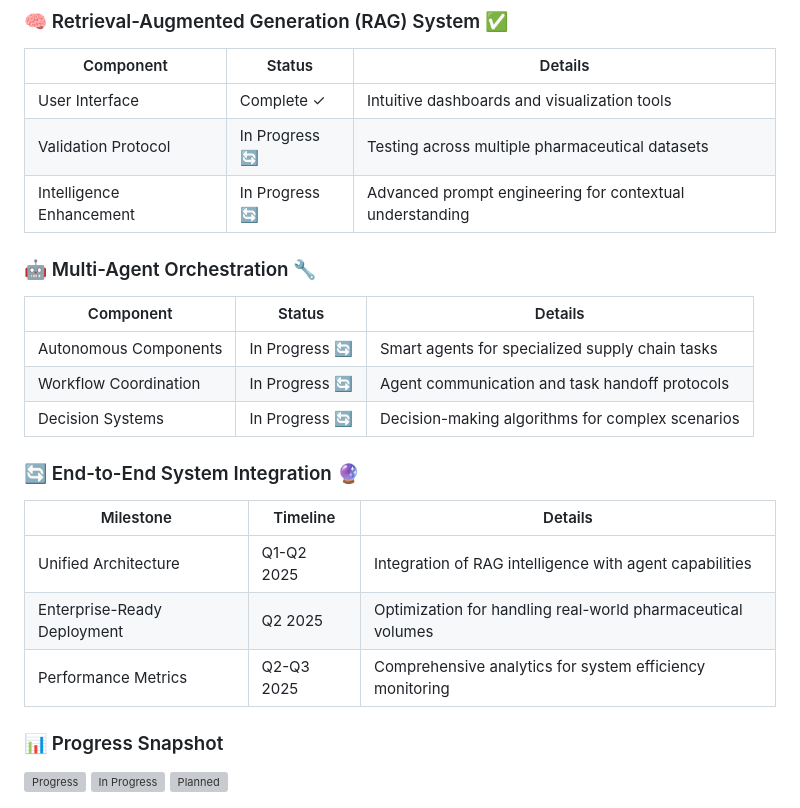
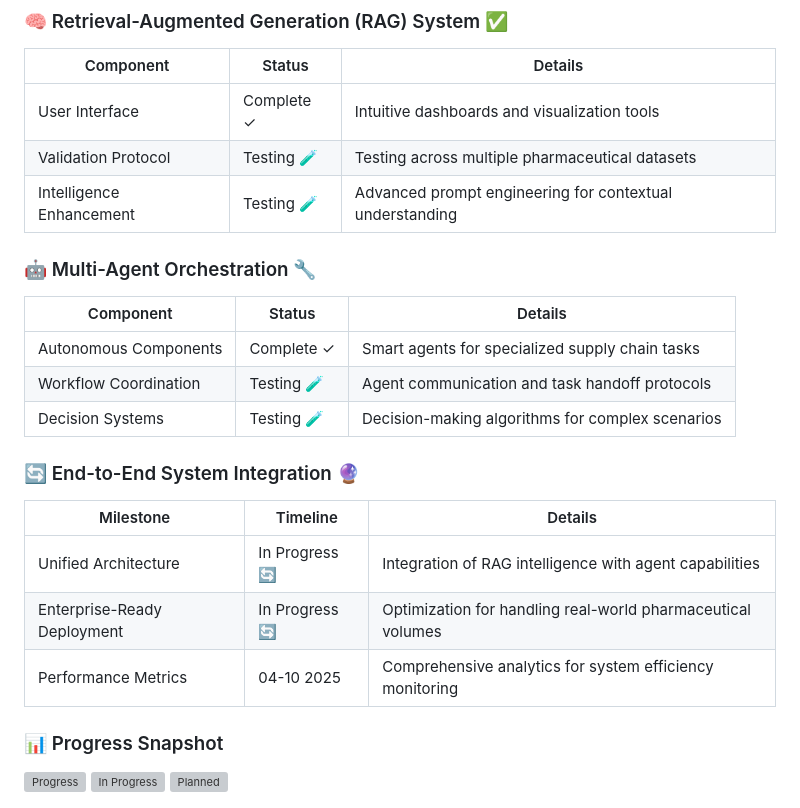
Before and after one commit to pritom02bh/agentic_ai_rag_system, a Markdown page: README.md, the part around the change. Drawn GitHub-style; grey boxes are pictures that could not be loaded.

```diff
--- a/README.md
+++ b/README.md
@@ -40,24 +40,24 @@ PharmaSync is a revolutionary Artificial Intelligence ecosystem that transforms
 | Component | Status | Details |
 |-----------|--------|---------|
 | User Interface | Complete ✓ | Intuitive dashboards and visualization tools |
-| Validation Protocol | In Progress 🔄 | Testing across multiple pharmaceutical datasets |
-| Intelligence Enhancement | In Progress 🔄 | Advanced prompt engineering for contextual understanding |
+| Validation Protocol | Testing 🧪 | Testing across multiple pharmaceutical datasets |
+| Intelligence Enhancement | Testing 🧪 | Advanced prompt engineering for contextual understanding |
 
 ### 🤖 Multi-Agent Orchestration 🔧
 
 | Component | Status | Details |
 |-----------|--------|---------|
-| Autonomous Components | In Progress 🔄 | Smart agents for specialized supply chain tasks |
-| Workflow Coordination | In Progress 🔄 | Agent communication and task handoff protocols |
-| Decision Systems | In Progress 🔄 | Decision-making algorithms for complex scenarios |
+| Autonomous Components | Complete ✓ | Smart agents for specialized supply chain tasks |
+| Workflow Coordination | Testing 🧪 | Agent communication and task handoff protocols |
+| Decision Systems | Testing 🧪 | Decision-making algorithms for complex scenarios |
 
 ### 🔄 End-to-End System Integration 🔮
 
 | Milestone | Timeline | Details |
 |-----------|----------|---------|
-| Unified Architecture | Q1-Q2 2025 | Integration of RAG intelligence with agent capabilities |
-| Enterprise-Ready Deployment | Q2 2025 | Optimization for handling real-world pharmaceutical volumes |
-| Performance Metrics | Q2-Q3 2025 | Comprehensive analytics for system efficiency monitoring |
+| Unified Architecture | In Progress 🔄 | Integration of RAG intelligence with agent capabilities |
+| Enterprise-Ready Deployment | In Progress 🔄 | Optimization for handling real-world pharmaceutical volumes |
+| Performance Metrics | 04-10 2025 | Comprehensive analytics for system efficiency monitoring |
 
 ### 📊 Progress Snapshot
 
```
